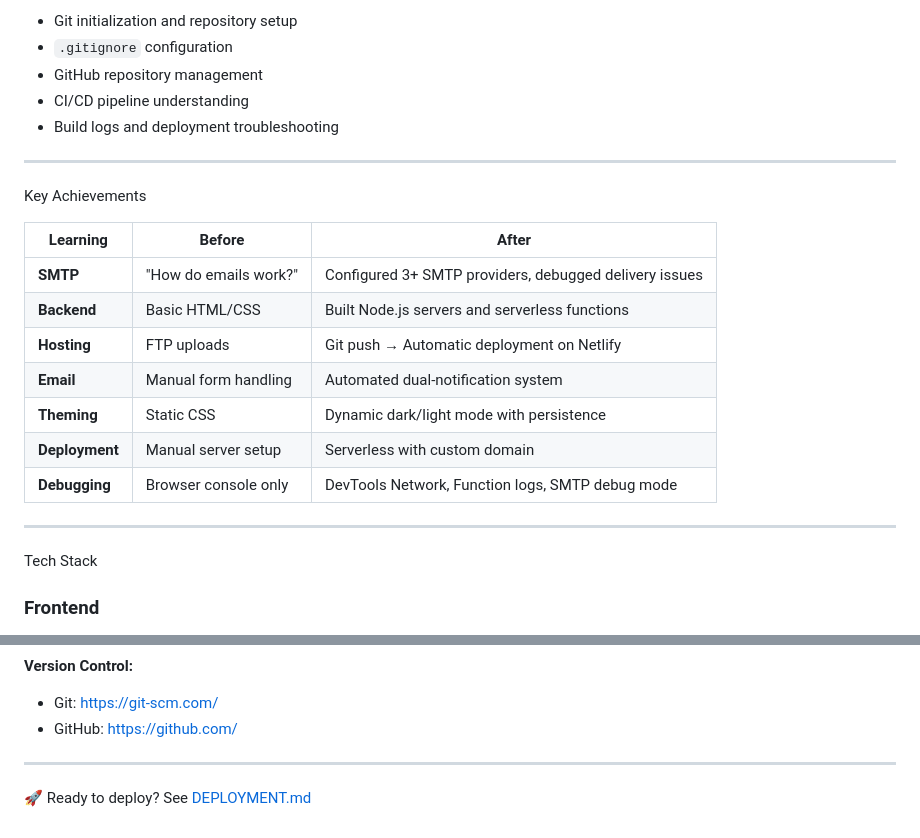
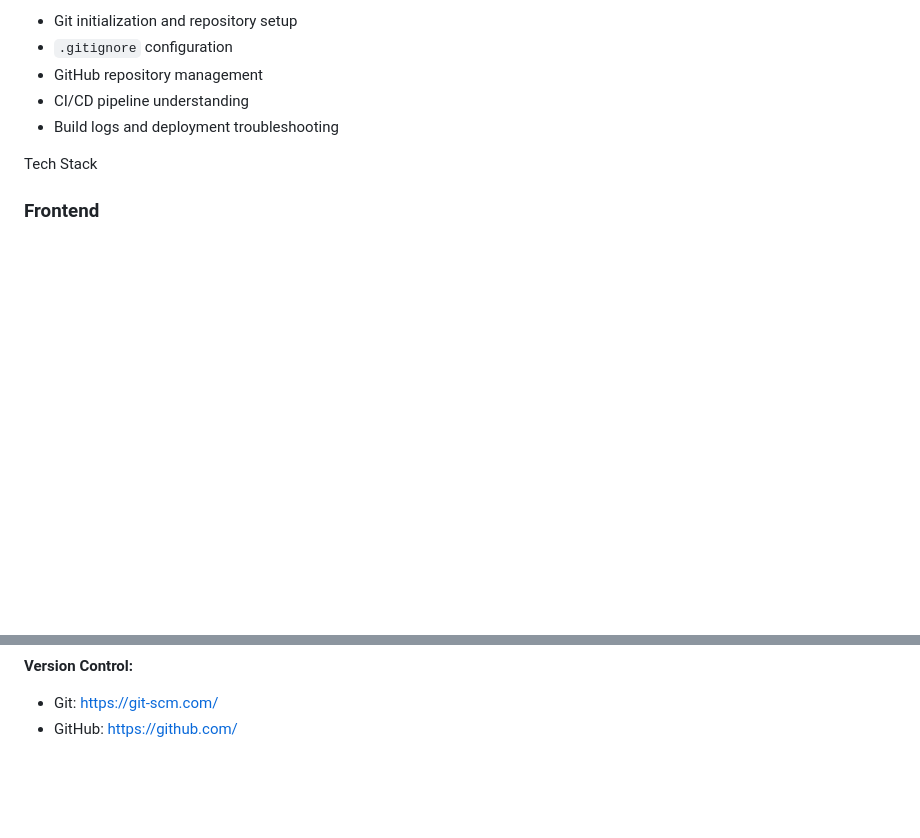
Before and after one commit to Devandudezz/FUTURE_ENERGY_SOLUTIONS_NETLIFYHST_STRTUP1, a Markdown page: README.md, 2 parts joined by grey strips. Drawn GitHub-style; blank space fills up the shorter version.

Commit message:
Remove Key Achievements section from README
Removed 'Key Achievements' section and related content from README.md.

```diff
--- a/README.md
+++ b/README.md
@@ -67,21 +67,6 @@ DevOps & Git Workflow
 - CI/CD pipeline understanding
 - Build logs and deployment troubleshooting
 
----
-
-Key Achievements
-
-| Learning | Before | After |
-|----------|--------|-------|
-| **SMTP** | "How do emails work?" | Configured 3+ SMTP providers, debugged delivery issues |
-| **Backend** | Basic HTML/CSS | Built Node.js servers and serverless functions |
-| **Hosting** | FTP uploads | Git push → Automatic deployment on Netlify |
-| **Email** | Manual form handling | Automated dual-notification system |
-| **Theming** | Static CSS | Dynamic dark/light mode with persistence |
-| **Deployment** | Manual server setup | Serverless with custom domain |
-| **Debugging** | Browser console only | DevTools Network, Function logs, SMTP debug mode |
-
----
 
 Tech Stack
 
@@ -130,9 +115,3 @@ Tech Stack
 **Version Control:**
 - Git: https://git-scm.com/
 - GitHub: https://github.com/
-
----
-
-
-
-🚀 Ready to deploy? See [DEPLOYMENT.md](./DEPLOYMENT.md)
```
